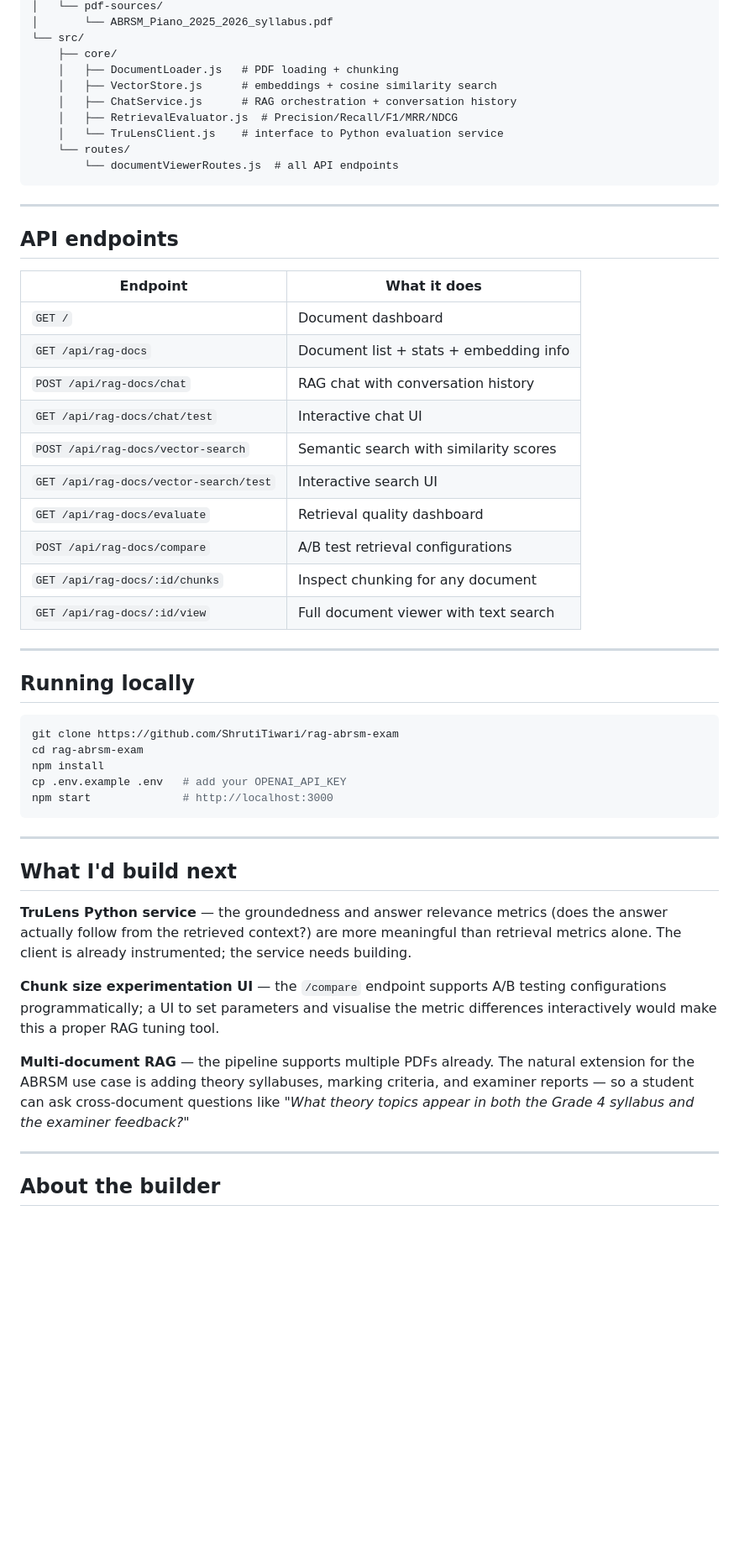
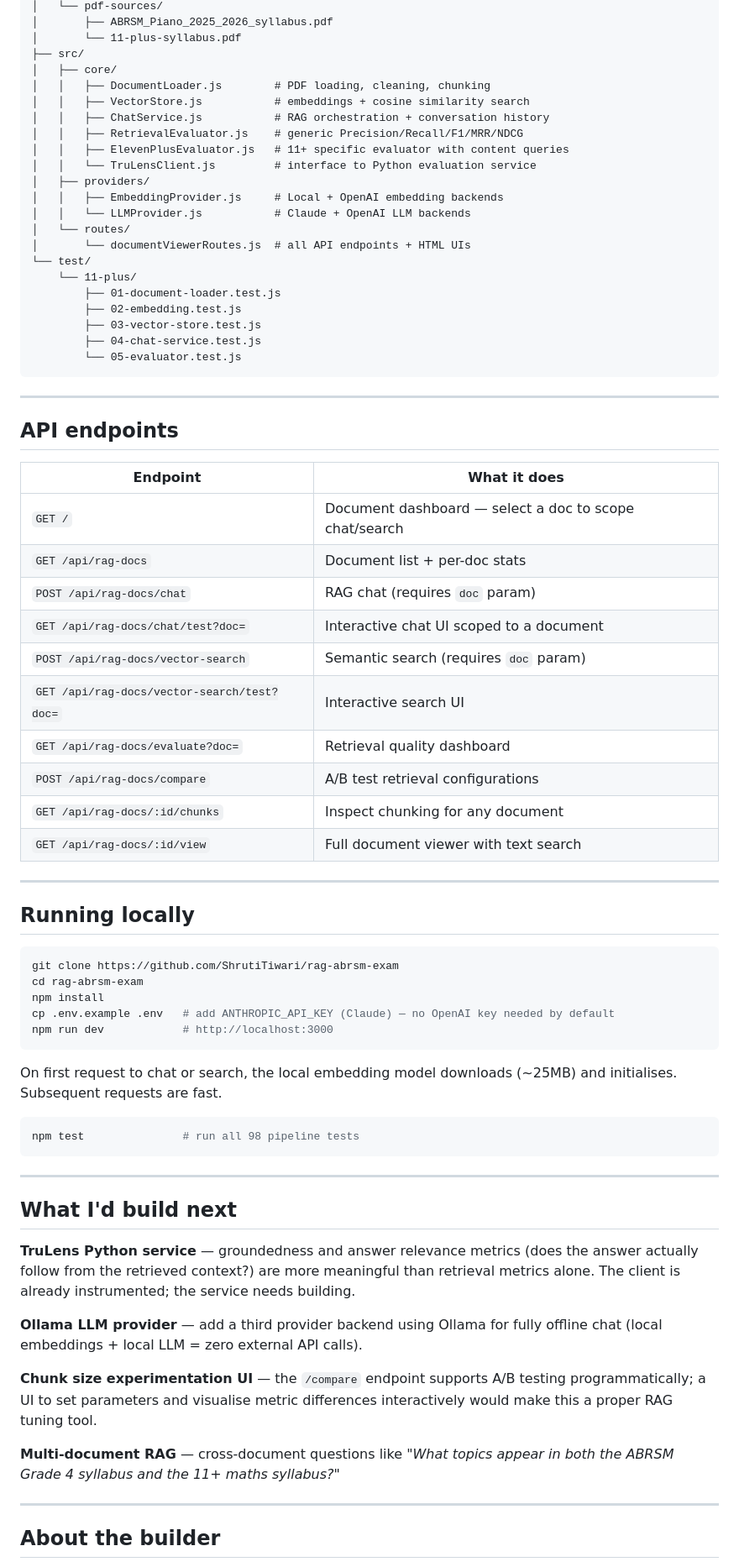
Before and after one commit to ShrutiTiwari/rag-eval-pipeline, a Markdown page: README.md, the part around one of its changes. Shown at 84% size. GitHub-like rendering; blank space fills up the shorter version.

Commit message:
docs: update README with local embeddings, provider abstraction, doc scoping, and test coverage
Co-Authored-By: Claude Sonnet 4.6 <noreply@anthropic.com>

````diff
--- a/README.md
+++ b/README.md
@@ -97,14 +134,26 @@ rag-abrsm-exam/
 │   └── pdf-sources/
-│       └── ABRSM_Piano_2025_2026_syllabus.pdf
-└── src/
-    ├── core/
-    │   ├── DocumentLoader.js   # PDF loading + chunking
-    │   ├── VectorStore.js      # embeddings + cosine similarity search
-    │   ├── ChatService.js      # RAG orchestration + conversation history
-    │   ├── RetrievalEvaluator.js  # Precision/Recall/F1/MRR/NDCG
-    │   └── TruLensClient.js    # interface to Python evaluation service
-    └── routes/
-        └── documentViewerRoutes.js  # all API endpoints
+│       ├── ABRSM_Piano_2025_2026_syllabus.pdf
+│       └── 11-plus-syllabus.pdf
+├── src/
+│   ├── core/
+│   │   ├── DocumentLoader.js        # PDF loading, cleaning, chunking
+│   │   ├── VectorStore.js           # embeddings + cosine similarity search
+│   │   ├── ChatService.js           # RAG orchestration + conversation history
+│   │   ├── RetrievalEvaluator.js    # generic Precision/Recall/F1/MRR/NDCG
+│   │   ├── ElevenPlusEvaluator.js   # 11+ specific evaluator with content queries
+│   │   └── TruLensClient.js         # interface to Python evaluation service
+│   ├── providers/
+│   │   ├── EmbeddingProvider.js     # Local + OpenAI embedding backends
+│   │   └── LLMProvider.js           # Claude + OpenAI LLM backends
+│   └── routes/
+│       └── documentViewerRoutes.js  # all API endpoints + HTML UIs
+└── test/
+    └── 11-plus/
+        ├── 01-document-loader.test.js
+        ├── 02-embedding.test.js
+        ├── 03-vector-store.test.js
+        ├── 04-chat-service.test.js
+        └── 05-evaluator.test.js
 ```
 
 ---
@@ -113,13 +162,13 @@ rag-abrsm-exam/
 
 | Endpoint | What it does |
 |---|---|
-| `GET /` | Document dashboard |
-| `GET /api/rag-docs` | Document list + stats + embedding info |
-| `POST /api/rag-docs/chat` | RAG chat with conversation history |
-| `GET /api/rag-docs/chat/test` | Interactive chat UI |
-| `POST /api/rag-docs/vector-search` | Semantic search with similarity scores |
-| `GET /api/rag-docs/vector-search/test` | Interactive search UI |
-| `GET /api/rag-docs/evaluate` | Retrieval quality dashboard |
+| `GET /` | Document dashboard — select a doc to scope chat/search |
+| `GET /api/rag-docs` | Document list + per-doc stats |
+| `POST /api/rag-docs/chat` | RAG chat (requires `doc` param) |
+| `GET /api/rag-docs/chat/test?doc=` | Interactive chat UI scoped to a document |
+| `POST /api/rag-docs/vector-search` | Semantic search (requires `doc` param) |
+| `GET /api/rag-docs/vector-search/test?doc=` | Interactive search UI |
+| `GET /api/rag-docs/evaluate?doc=` | Retrieval quality dashboard |
 | `POST /api/rag-docs/compare` | A/B test retrieval configurations |
 | `GET /api/rag-docs/:id/chunks` | Inspect chunking for any document |
 | `GET /api/rag-docs/:id/view` | Full document viewer with text search |
@@ -132,19 +181,27 @@ rag-abrsm-exam/
 git clone https://github.com/ShrutiTiwari/rag-abrsm-exam
 cd rag-abrsm-exam
 npm install
-cp .env.example .env   # add your OPENAI_API_KEY
-npm start              # http://localhost:3000
+cp .env.example .env   # add ANTHROPIC_API_KEY (Claude) — no OpenAI key needed by default
+npm run dev            # http://localhost:3000
+```
+
+On first request to chat or search, the local embedding model downloads (~25MB) and initialises. Subsequent requests are fast.
+
+```bash
+npm test               # run all 98 pipeline tests
 ```
 
 ---
 
 ## What I'd build next
 
-**TruLens Python service** — the groundedness and answer relevance metrics (does the answer actually follow from the retrieved context?) are more meaningful than retrieval metrics alone. The client is already instrumented; the service needs building.
+**TruLens Python service** — groundedness and answer relevance metrics (does the answer actually follow from the retrieved context?) are more meaningful than retrieval metrics alone. The client is already instrumented; the service needs building.
 
-**Chunk size experimentation UI** — the `/compare` endpoint supports A/B testing configurations programmatically; a UI to set parameters and visualise the metric differences interactively would make this a proper RAG tuning tool.
+**Ollama LLM provider** — add a third provider backend using Ollama for fully offline chat (local embeddings + local LLM = zero external API calls).
 
-**Multi-document RAG** — the pipeline supports multiple PDFs already. The natural extension for the ABRSM use case is adding theory syllabuses, marking criteria, and examiner reports — so a student can ask cross-document questions like *"What theory topics appear in both the Grade 4 syllabus and the examiner feedback?"*
+**Chunk size experimentation UI** — the `/compare` endpoint supports A/B testing programmatically; a UI to set parameters and visualise metric differences interactively would make this a proper RAG tuning tool.
+
+**Multi-document RAG** — cross-document questions like *"What topics appear in both the ABRSM Grade 4 syllabus and the 11+ maths syllabus?"*
 
 ---
 
````
Also changed, not shown: other parts of README.md (+62 -25 lines).
